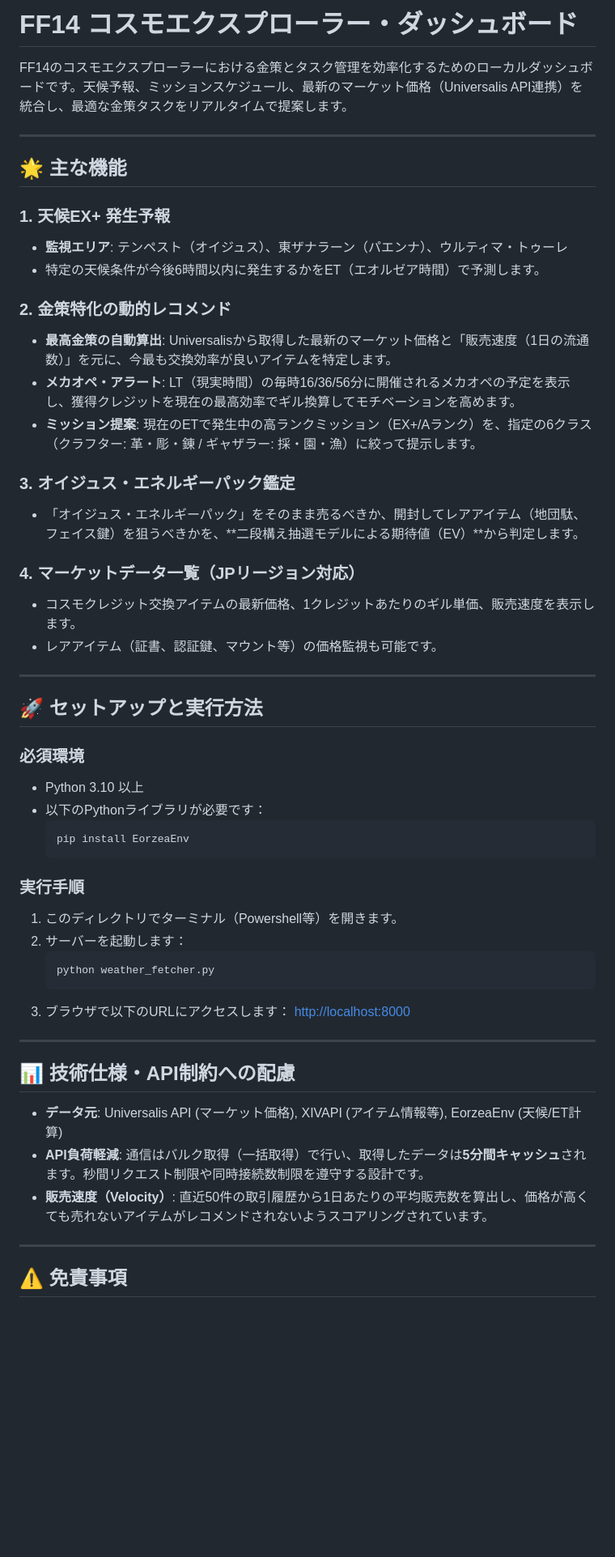
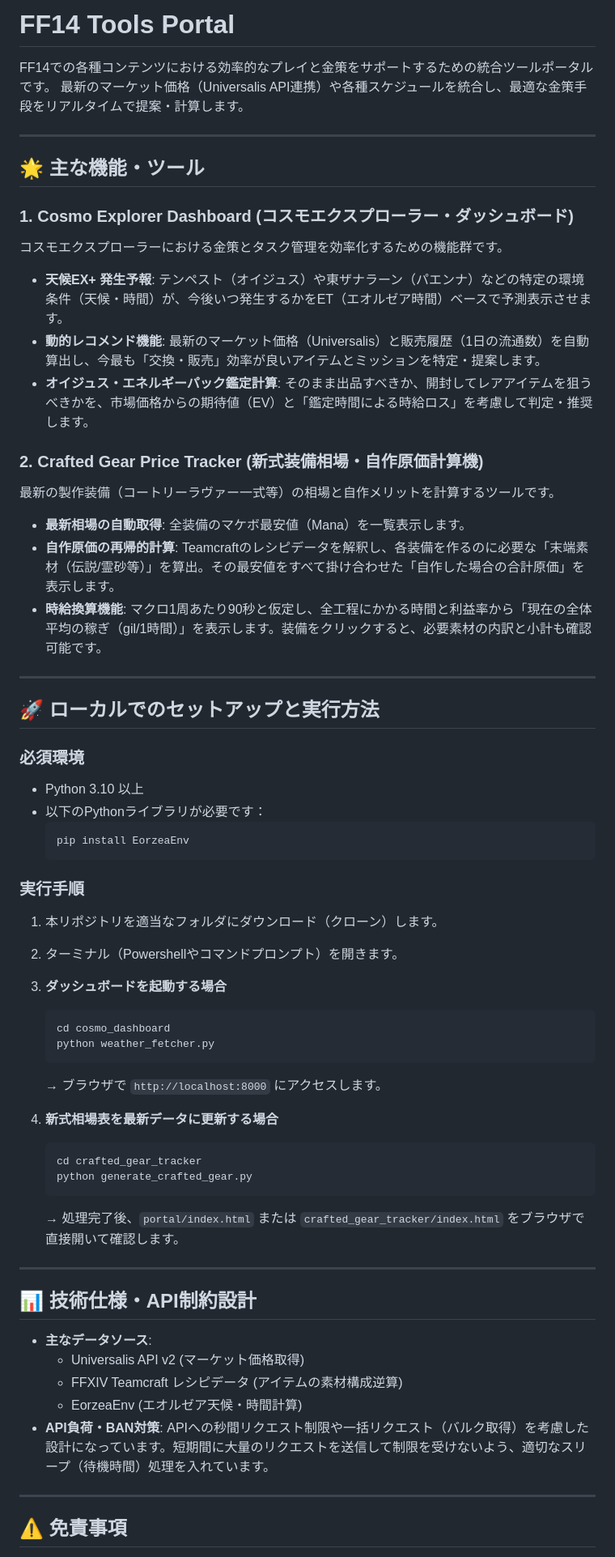
Before and after one commit to mthogehoge/ff14-tools, a Markdown page: README.md, the part around one of its changes. Shown at 81% size. Rendered like a GitHub page; blank space fills up the shorter version.

Commit message:
りーどみー更新

````diff
--- a/README.md
+++ b/README.md
@@ -1,30 +1,27 @@
-# FF14 コスモエクスプローラー・ダッシュボード
+# FF14 Tools Portal
 
-FF14のコスモエクスプローラーにおける金策とタスク管理を効率化するためのローカルダッシュボードです。天候予報、ミッションスケジュール、最新のマーケット価格（Universalis API連携）を統合し、最適な金策タスクをリアルタイムで提案します。
+FF14での各種コンテンツにおける効率的なプレイと金策をサポートするための統合ツールポータルです。
+最新のマーケット価格（Universalis API連携）や各種スケジュールを統合し、最適な金策手段をリアルタイムで提案・計算します。
 
 ---
 
-## 🌟 主な機能
+## 🌟 主な機能・ツール
 
-### 1. 天候EX+ 発生予報
-- **監視エリア**: テンペスト（オイジュス）、東ザナラーン（パエンナ）、ウルティマ・トゥーレ
-- 特定の天候条件が今後6時間以内に発生するかをET（エオルゼア時間）で予測します。
+### 1. Cosmo Explorer Dashboard (コスモエクスプローラー・ダッシュボード)
+コスモエクスプローラーにおける金策とタスク管理を効率化するための機能群です。
+- **天候EX+ 発生予報**: テンペスト（オイジュス）や東ザナラーン（パエンナ）などの特定の環境条件（天候・時間）が、今後いつ発生するかをET（エオルゼア時間）ベースで予測表示させます。
+- **動的レコメンド機能**: 最新のマーケット価格（Universalis）と販売履歴（1日の流通数）を自動算出し、今最も「交換・販売」効率が良いアイテムとミッションを特定・提案します。
+- **オイジュス・エネルギーパック鑑定計算**: そのまま出品すべきか、開封してレアアイテムを狙うべきかを、市場価格からの期待値（EV）と「鑑定時間による時給ロス」を考慮して判定・推奨します。
 
-### 2. 金策特化の動的レコメンド
-- **最高金策の自動算出**: Universalisから取得した最新のマーケット価格と「販売速度（1日の流通数）」を元に、今最も交換効率が良いアイテムを特定します。
-- **メカオペ・アラート**: LT（現実時間）の毎時16/36/56分に開催されるメカオペの予定を表示し、獲得クレジットを現在の最高効率でギル換算してモチベーションを高めます。
-- **ミッション提案**: 現在のETで発生中の高ランクミッション（EX+/Aランク）を、指定の6クラス（クラフター: 革・彫・錬 / ギャザラー: 採・園・漁）に絞って提示します。
-
-### 3. オイジュス・エネルギーパック鑑定
-- 「オイジュス・エネルギーパック」をそのまま売るべきか、開封してレアアイテム（地団駄、フェイス鍵）を狙うべきかを、**二段構え抽選モデルによる期待値（EV）**から判定します。
-
-### 4. マーケットデータ一覧（JPリージョン対応）
-- コスモクレジット交換アイテムの最新価格、1クレジットあたりのギル単価、販売速度を表示します。
-- レアアイテム（証書、認証鍵、マウント等）の価格監視も可能です。
+### 2. Crafted Gear Price Tracker (新式装備相場・自作原価計算機)
+最新の製作装備（コートリーラヴァー一式等）の相場と自作メリットを計算するツールです。
+- **最新相場の自動取得**: 全装備のマケボ最安値（Mana）を一覧表示します。
+- **自作原価の再帰的計算**: Teamcraftのレシピデータを解釈し、各装備を作るのに必要な「末端素材（伝説/霊砂等）」を算出。その最安値をすべて掛け合わせた「自作した場合の合計原価」を表示します。
+- **時給換算機能**: マクロ1周あたり90秒と仮定し、全工程にかかる時間と利益率から「現在の全体平均の稼ぎ（gil/1時間）」を表示します。装備をクリックすると、必要素材の内訳と小計も確認可能です。
 
 ---
 
-## 🚀 セットアップと実行方法
+## 🚀 ローカルでのセットアップと実行方法
 
 ### 必須環境
 - Python 3.10 以上
@@ -34,21 +31,31 @@ FF14のコスモエクスプローラーにおける金策とタスク管理を
   ```
 
 ### 実行手順
-1. このディレクトリでターミナル（Powershell等）を開きます。
-2. サーバーを起動します：
+1. 本リポジトリを適当なフォルダにダウンロード（クローン）します。
+2. ターミナル（Powershellやコマンドプロンプト）を開きます。
+3. **ダッシュボードを起動する場合**
    ```bash
+   cd cosmo_dashboard
    python weather_fetcher.py
    ```
-3. ブラウザで以下のURLにアクセスします：
-   [http://localhost:8000](http://localhost:8000)
+   → ブラウザで `http://localhost:8000` にアクセスします。
+
+4. **新式相場表を最新データに更新する場合**
+   ```bash
+   cd crafted_gear_tracker
+   python generate_crafted_gear.py
+   ```
+   → 処理完了後、`portal/index.html` または `crafted_gear_tracker/index.html` をブラウザで直接開いて確認します。
 
 ---
 
-## 📊 技術仕様・API制約への配慮
+## 📊 技術仕様・API制約設計
 
-- **データ元**: Universalis API (マーケット価格), XIVAPI (アイテム情報等), EorzeaEnv (天候/ET計算)
-- **API負荷軽減**: 通信はバルク取得（一括取得）で行い、取得したデータは**5分間キャッシュ**されます。秒間リクエスト制限や同時接続数制限を遵守する設計です。
-- **販売速度（Velocity）**: 直近50件の取引履歴から1日あたりの平均販売数を算出し、価格が高くても売れないアイテムがレコメンドされないようスコアリングされています。
+- **主なデータソース**:
+  - Universalis API v2 (マーケット価格取得)
+  - FFXIV Teamcraft レシピデータ (アイテムの素材構成逆算)
+  - EorzeaEnv (エオルゼア天候・時間計算)
+- **API負荷・BAN対策**: APIへの秒間リクエスト制限や一括リクエスト（バルク取得）を考慮した設計になっています。短期間に大量のリクエストを送信して制限を受けないよう、適切なスリープ（待機時間）処理を入れています。
 
 ---
 
````
Also changed, not shown: other parts of README.md (+5 -1 lines).
